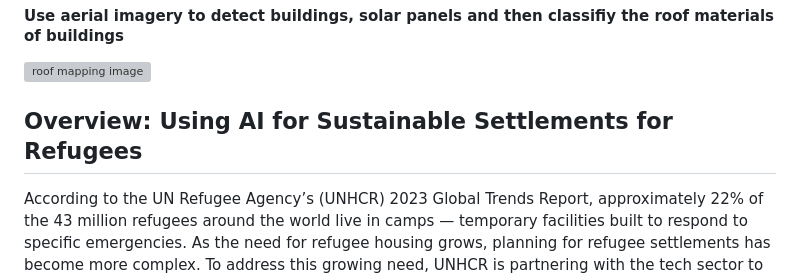
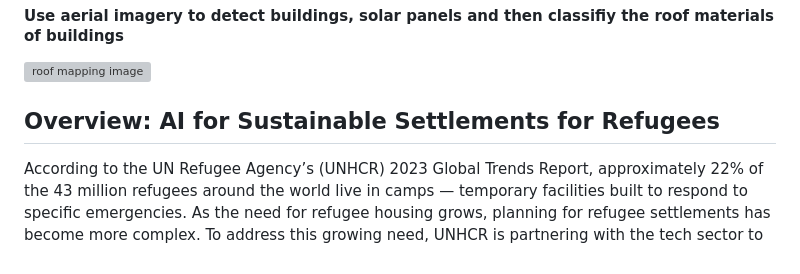
Before and after one commit to USAFORUNHCRhive/innovate4refugees_2024, a Markdown page: index.md, the part around the change. Rendered like a GitHub page; grey boxes are pictures that could not be loaded.

```diff
--- a/index.md
+++ b/index.md
@@ -23,7 +23,7 @@ search_engines: false
 
 </div>
 
-## Overview: Using AI for Sustainable Settlements for Refugees
+## Overview: AI for Sustainable Settlements for Refugees
 According to the UN Refugee Agency’s (UNHCR) 2023 Global Trends Report, approximately 22% of the 43 million refugees around the world live in camps — temporary facilities built to respond to specific emergencies. As the need for refugee housing grows, planning for refugee settlements has become more complex. To address this growing need, UNHCR is partnering with the tech sector to see how modern advances in artificial intelligence (AI) can be part of the solution.
 
 To demonstrate how AI can address some of the most pressing issues in the humanitarian sector, Microsoft began a program in 2020 called AI for Humanitarian Action. [The Hive](https://github.com/USAFORUNHCRhive), USA for UNHCR’s data science and innovation lab, supported this initiative by conducting research to better understand what kinds of high-impact problems could be addressed with AI. Solutions for refugee settlement planning was one of the ideas that emerged from the work.
```
